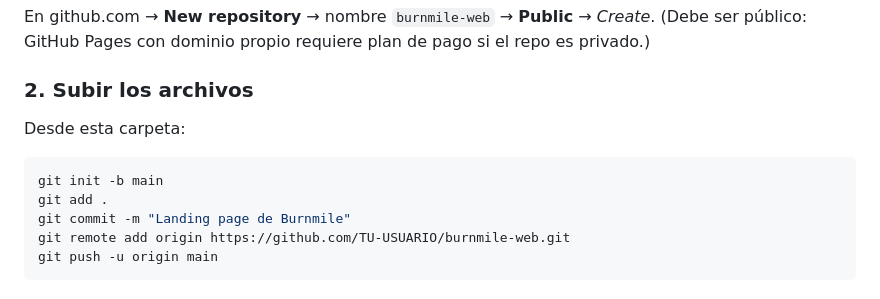
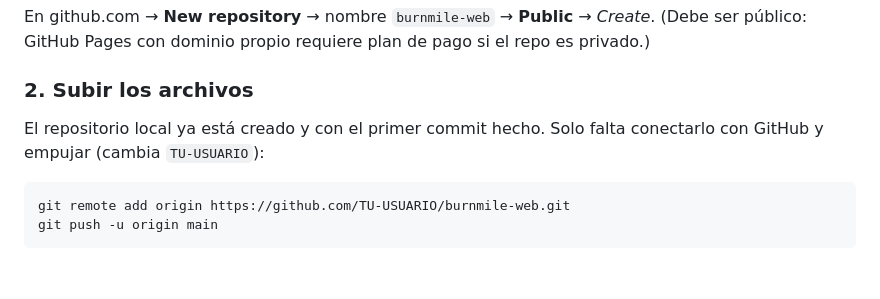
Before and after one commit to Jorf56/burnmile-web, a Markdown page: README.md, the part around the change. GitHub-like rendering; blank space fills up the shorter version.

Commit message:
README: el repo local ya viene inicializado

````diff
--- a/README.md
+++ b/README.md
@@ -44,12 +44,10 @@ En github.com → **New repository** → nombre `burnmile-web` → **Public**
 
 ### 2. Subir los archivos
 
-Desde esta carpeta:
+El repositorio local ya está creado y con el primer commit hecho.
+Solo falta conectarlo con GitHub y empujar (cambia `TU-USUARIO`):
 
 ```bash
-git init -b main
-git add .
-git commit -m "Landing page de Burnmile"
 git remote add origin https://github.com/TU-USUARIO/burnmile-web.git
 git push -u origin main
 ```
````
